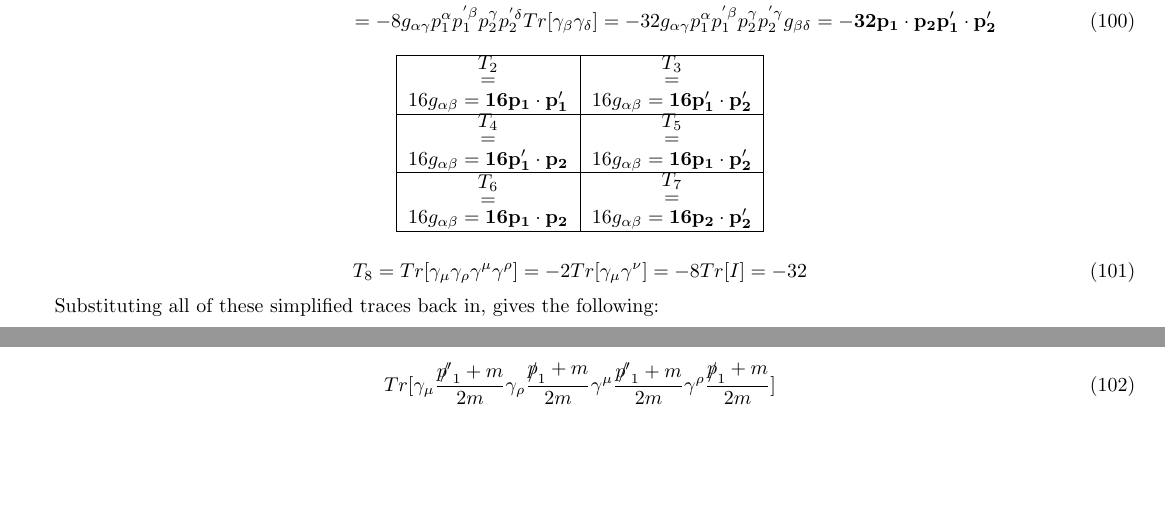
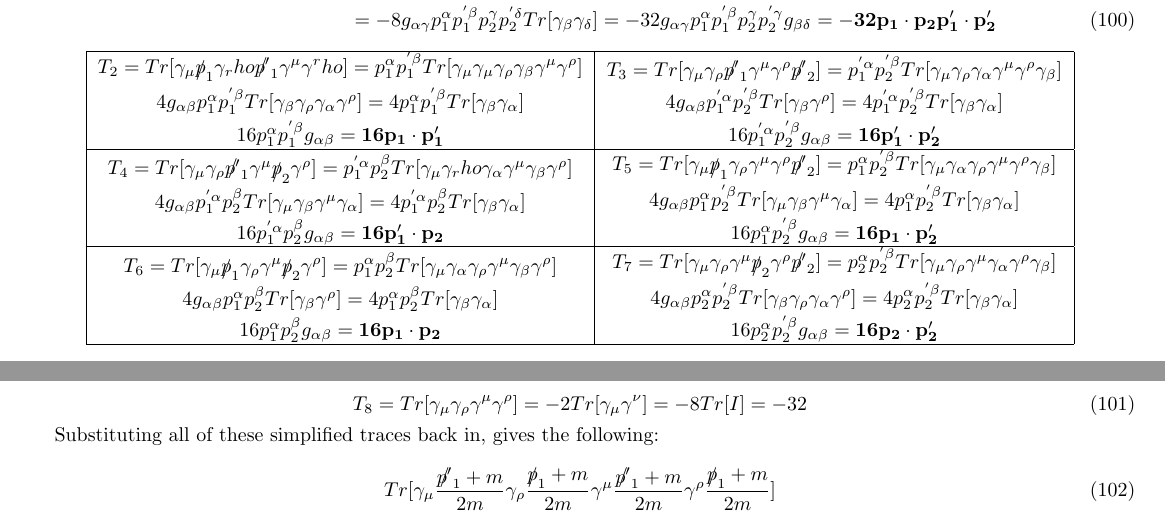
Before and after one commit to Lance-Gamier/QFT-LaTeX-Notes, a LaTeX document (Moller Scattering/Moller_Scattering.Tex): two parts of pages 10 and 11 of 16, joined at a grey line, cut so that both start at the same text, the shorter picture padded with empty space. Compiled offline with pdfLaTeX.

Commit message:
Completed the Table in Moller Scattering

```diff
--- a/Moller Scattering/Moller_Scattering.Tex
+++ b/Moller Scattering/Moller_Scattering.Tex
@@ -635,11 +635,11 @@
     \begin{center}
         \begin{tabular}{| c | c |}
             \hline
-            \shortstack{$T_2$ \\ $=$ \\ $16 g_{\alpha \beta} = \mathbf{16 p_1 \cdot p'_1}$} & \shortstack{$T_3$ \\ $=$ \\ $16 g_{\alpha \beta} = \mathbf{16 p'_1 \cdot p'_2}$} \\
+            \shortstack{$T_2 = Tr [\gamma_\mu \slashed{p}_1 \gamma_rho \slashed{p'}_1 \gamma^\mu \gamma^rho] = p_1^{\alpha} p_1^{'\beta} Tr [\gamma_\mu \gamma_\mu \gamma_\rho \gamma_\beta \gamma^\mu \gamma^\rho]$ \\ $ 4 g_{\alpha \beta} p_1^{\alpha} p_1^{'\beta} Tr [\gamma_\beta \gamma_\rho \gamma_\alpha \gamma^\rho] = 4 p_1^{\alpha} p_1^{'\beta} Tr [\gamma_\beta \gamma_\alpha]$ \\ $16 p_1^{\alpha} p_1^{'\beta} g_{\alpha \beta} = \mathbf{16 p_1 \cdot p'_1}$} & \shortstack{$T_3 = Tr [\gamma_\mu \gamma_\rho \slashed{p'}_1 \gamma^\mu \gamma^\rho \slashed{p'}_2] = p_1^{'\alpha} p_2^{'\beta} Tr [\gamma_\mu \gamma_\rho \gamma_\alpha \gamma^\mu \gamma^\rho \gamma_\beta]$ \\ $ 4 g_{\alpha \beta} p_1^{'\alpha} p_2^{'\beta} Tr [\gamma_\beta \gamma^\rho] = 4 p_1^{'\alpha} p_2^{'\beta} Tr [\gamma_\beta \gamma_\alpha]$ \\ $16 p_1^{'\alpha} p_2^{'\beta} g_{\alpha \beta} = \mathbf{16 p'_1 \cdot p'_2}$} \\
             \hline
-            \shortstack{$T_4$ \\ $=$ \\ $16 g_{\alpha \beta} = \mathbf{16 p'_1 \cdot p_2}$} & \shortstack{$T_5$ \\ $=$ \\ $16 g_{\alpha \beta} = \mathbf{16 p_1 \cdot p'_2}$} \\
+            \shortstack{$T_4 = Tr [\gamma_\mu \gamma_\rho \slashed{p'}_1 \gamma^\mu \slashed{p}_2 \gamma^\rho] = p_1^{'\alpha} p_2^{\beta} Tr [\gamma_\mu \gamma_rho \gamma_\alpha \gamma^\mu \gamma_\beta \gamma^\rho]$ \\ $ 4 g_{\alpha \beta} p_1^{'\alpha} p_2^{\beta} Tr [\gamma_\mu \gamma_\beta \gamma^\mu \gamma_\alpha] = 4 p_1^{'\alpha} p_2^{\beta} Tr [\gamma_\beta \gamma_\alpha]$ \\ $16 p_1^{'\alpha} p_2^{\beta} g_{\alpha \beta} = \mathbf{16 p'_1 \cdot p_2}$} & \shortstack{$T_5 = Tr [\gamma_\mu \slashed{p}_1 \gamma_\rho \gamma^\mu \gamma^\rho \slashed{p'}_2] = p_1^{\alpha} p_2^{'\beta} Tr [\gamma_\mu \gamma_\alpha \gamma_\rho \gamma^\mu \gamma^\rho \gamma_\beta]$ \\ $ 4 g_{\alpha \beta} p_1^{\alpha} p_2^{'\beta} Tr [\gamma_\mu \gamma_\beta \gamma^\mu \gamma_\alpha] = 4 p_1^{\alpha} p_2^{'\beta} Tr [\gamma_\beta \gamma_\alpha]$ \\ $16 p_1^{\alpha} p_2^{'\beta} g_{\alpha \beta} = \mathbf{16 p_1 \cdot p'_2}$} \\
             \hline
-            \shortstack{$T_6$ \\ $=$ \\ $16 g_{\alpha \beta} = \mathbf{16 p_1 \cdot p_2}$} & \shortstack{$T_7$ \\ $=$ \\ $16 g_{\alpha \beta} = \mathbf{16 p_2 \cdot p'_2}$} \\
+            \shortstack{$T_6 = Tr [\gamma_\mu \slashed{p}_1 \gamma_\rho \gamma^\mu \slashed{p}_2 \gamma^\rho] = p_1^{\alpha} p_2^{\beta} Tr [\gamma_\mu \gamma_\alpha \gamma_\rho \gamma^\mu \gamma_\beta \gamma^\rho]$ \\ $ 4 g_{\alpha \beta} p_1^{\alpha} p_2^{\beta} Tr [\gamma_\beta \gamma^\rho] = 4 p_1^{\alpha} p_2^{\beta} Tr [\gamma_\beta \gamma_\alpha]$ \\ $16 p_1^{\alpha} p_2^{\beta} g_{\alpha \beta} = \mathbf{16 p_1 \cdot p_2}$} & \shortstack{$T_7 = Tr [\gamma_\mu \gamma_\rho \gamma^\mu \slashed{p}_2 \gamma^\rho \slashed{p'}_2] = p_2^{\alpha} p_2^{'\beta} Tr [\gamma_\mu \gamma_\rho \gamma^\mu \gamma_\alpha \gamma^\rho \gamma_\beta]$ \\ $ 4 g_{\alpha \beta} p_2^{\alpha} p_2^{'\beta} Tr [\gamma_\beta \gamma_\rho \gamma_\alpha \gamma^\rho] = 4 p_2^{\alpha} p_2^{'\beta} Tr [\gamma_\beta \gamma_\alpha]$ \\ $16 p_2^{\alpha} p_2^{'\beta} g_{\alpha \beta} = \mathbf{16 p_2 \cdot p'_2}$} \\
             \hline
         \end{tabular}
     \end{center}
```
Also changed, not shown: Moller Scattering/Moller_Scattering.pdf, 3 other files.
